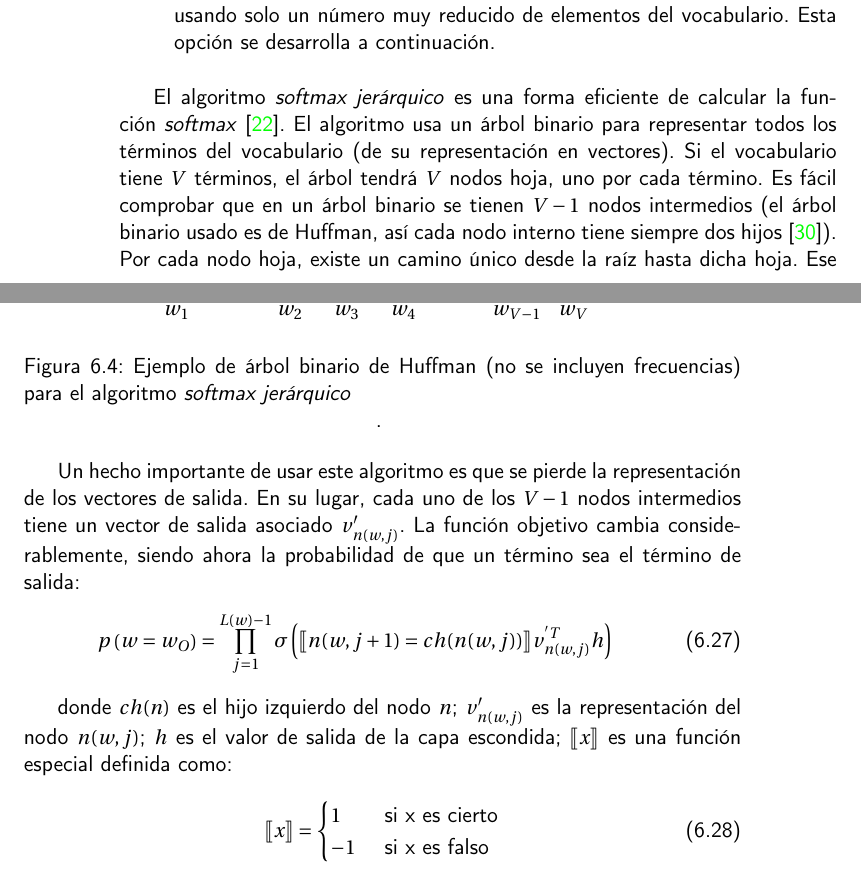
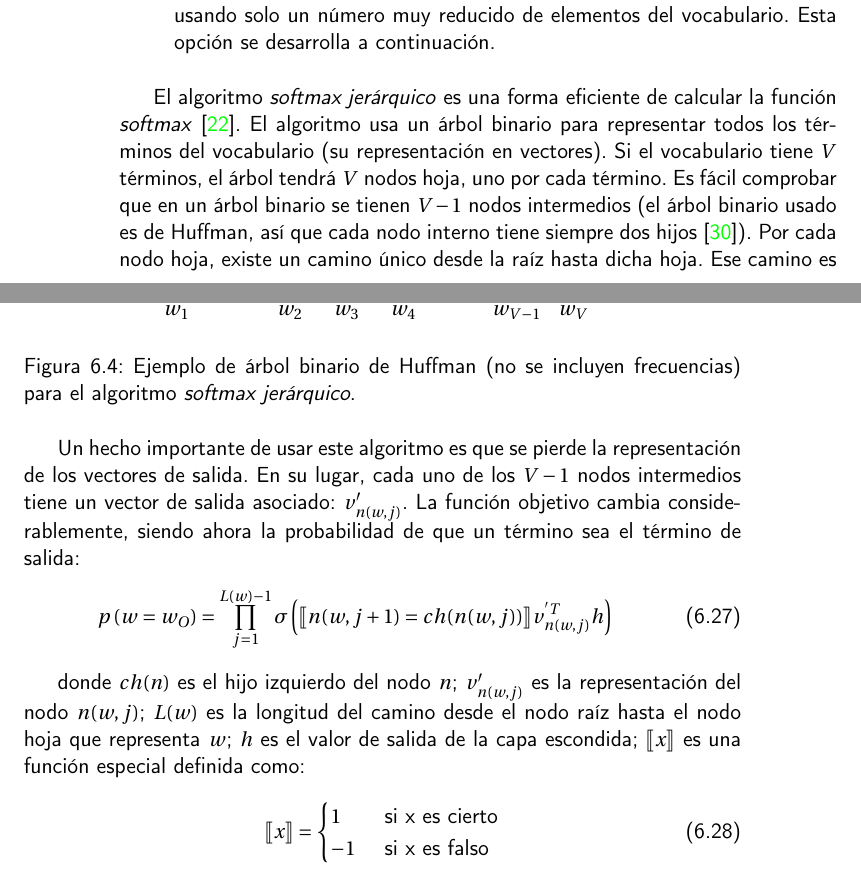
Before and after one commit to antoniogamiz/tfg, a LaTeX book (doc/proyecto.tex, which reads doc/secciones/word2vec.tex): two parts of pages 50 and 51 of 61, joined at a grey line, cut so that both start at the same text. Compiled offline with pdfLaTeX.

Commit message:
Latex typos

```diff
--- a/doc/secciones/word2vec.tex
+++ b/doc/secciones/word2vec.tex
@@ -518,8 +518,8 @@ se pueden aplicar dos técnicas:
 \end{itemize}
 
 El algoritmo \textit{softmax jerárquico} es una forma eficiente de calcular la función \textit{softmax} \cite{morin2005hierarchical}. El algoritmo usa un árbol binario para representar todos los términos
-del vocabulario (de su representación en vectores). Si el vocabulario tiene $V$ términos, el árbol tendrá $V$ nodos hoja, uno por cada término. Es fácil comprobar que en un árbol binario se tienen $V-1$ nodos intermedios (el árbol binario
-usado es de Huffman, así cada nodo interno tiene siempre dos hijos \cite{van1976construction}).
+del vocabulario (su representación en vectores). Si el vocabulario tiene $V$ términos, el árbol tendrá $V$ nodos hoja, uno por cada término. Es fácil comprobar que en un árbol binario se tienen $V-1$ nodos intermedios (el árbol binario
+usado es de Huffman, así que cada nodo interno tiene siempre dos hijos \cite{van1976construction}).
 Por cada nodo hoja, existe un camino único desde la raíz hasta dicha hoja. Ese camino es usado para estimar la probabilidad de la palabra representada por la hoja. En la figura \ref{fig:softmax} se puede apreciar un
 ejemplo:
 
@@ -562,17 +562,17 @@ ejemplo:
 			\path (n8) -- (n9) node [black, font=\Huge, midway, sloped] {$\dots$};
 
 	\end{tikzpicture}
-	\caption{Ejemplo de árbol binario de Huffman (no se incluyen frecuencias) para el algoritmo \textit{softmax jerárquico}}.
+	\caption{Ejemplo de árbol binario de Huffman (no se incluyen frecuencias) para el algoritmo \textit{softmax jerárquico}.}
 	\label{fig:softmax}
 \end{figure}
 
-Un hecho importante de usar este algoritmo es que se pierde la representación de los vectores de salida. En su lugar, cada uno de los $V-1$ nodos intermedios tiene un vector de salida asociado
+Un hecho importante de usar este algoritmo es que se pierde la representación de los vectores de salida. En su lugar, cada uno de los $V-1$ nodos intermedios tiene un vector de salida asociado:
 $v'_{n(w,j)}$. La función objetivo cambia considerablemente, siendo ahora la probabilidad de que un término sea el término de salida:
 \begin{equation}\label{eq:soft}
   p\left( w=w_O \right) = \prod_{j=1}^{L(w)-1}\sigma\left( \llbracket n(w, j+1)=ch(n(w,j))\rrbracket v^{'T}_{n(w,j)}h \right)
 \end{equation}
 
-donde $ch(n)$ es el hijo izquierdo del nodo $n$; $v'_{n(w,j)}$ es la representación del nodo $n(w,j)$; $h$ es el valor de salida de la capa escondida; $\llbracket x\rrbracket$ es una función especial
+donde $ch(n)$ es el hijo izquierdo del nodo $n$; $v'_{n(w,j)}$ es la representación del nodo $n(w,j)$; $L(w)$ es la longitud del camino desde el nodo raíz hasta el nodo hoja que representa $w$; $h$ es el valor de salida de la capa escondida; $\llbracket x\rrbracket$ es una función especial
 definida como:
 \begin{equation}
   \llbracket x \rrbracket = \begin{cases}
```
Also changed, not shown: doc/secciones/word2vec.tex (16 more changed lines).
